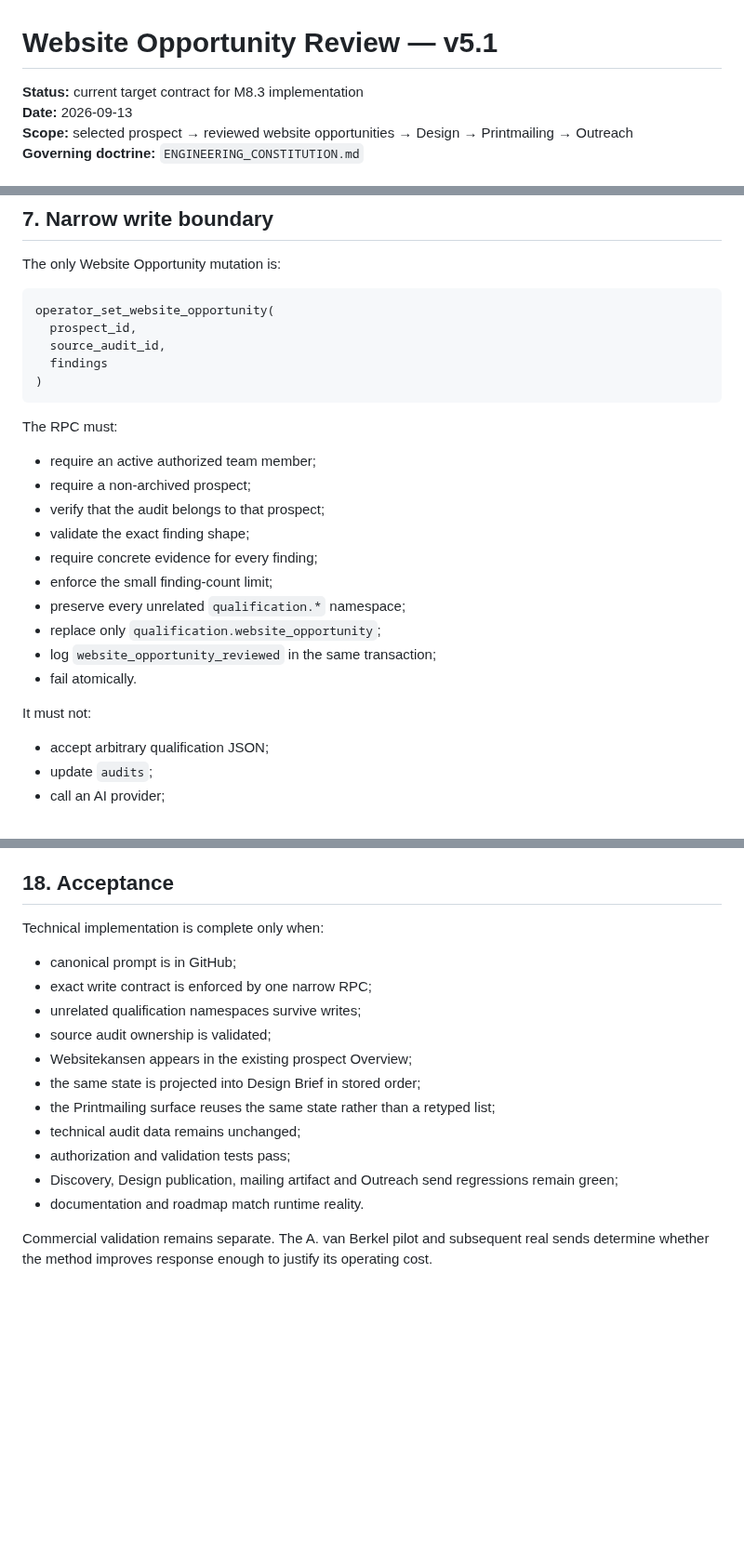
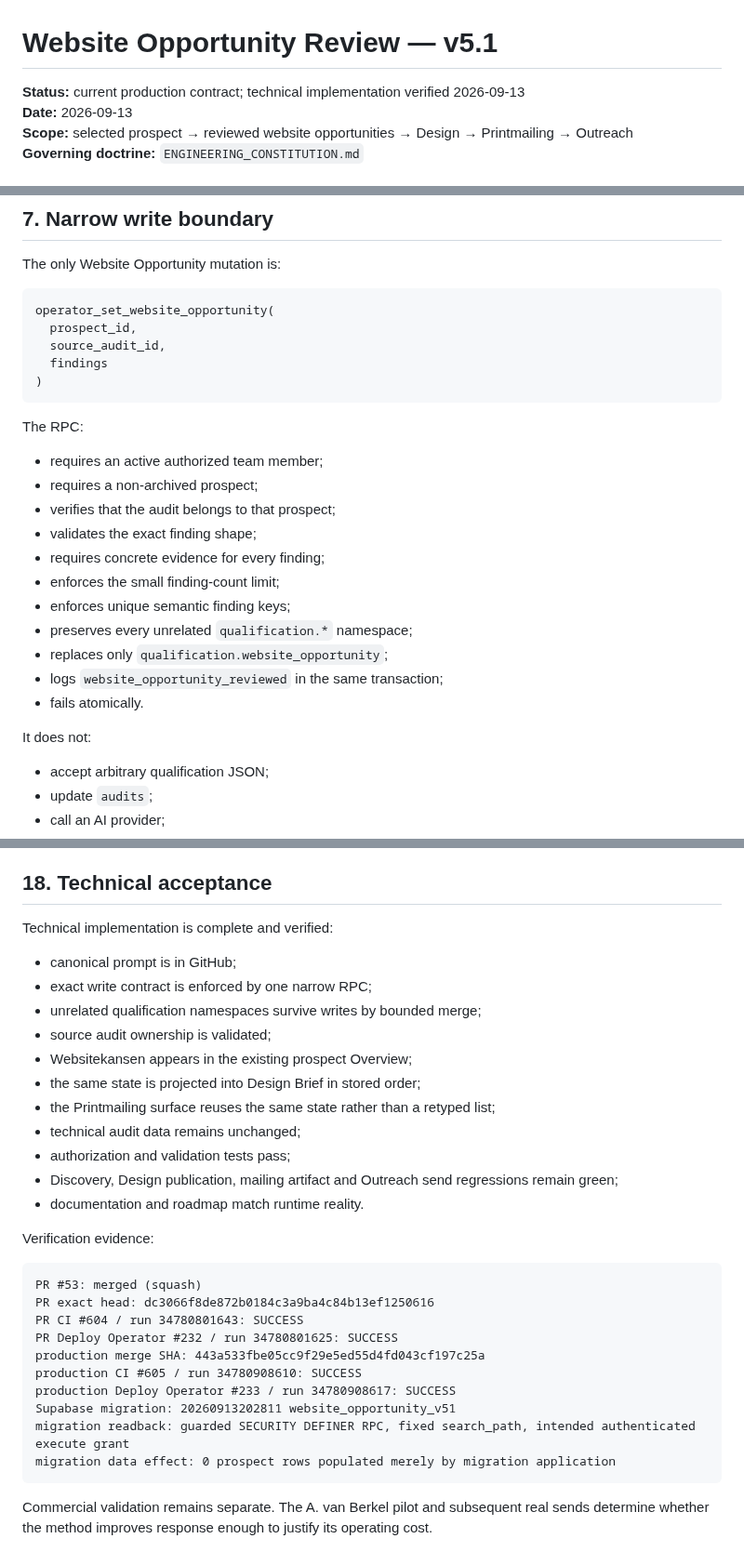
Before and after one commit to solidprivacy-nl/soliddesign, a Markdown page: docs/WEBSITE_OPPORTUNITY_REVIEW.md, 3 parts joined by grey strips. Shown at 93% size. Rendered like a GitHub page; blank space fills up the shorter version.

Commit message:
Mark Website Opportunity v5.1 production contract verified

````diff
--- a/docs/WEBSITE_OPPORTUNITY_REVIEW.md
+++ b/docs/WEBSITE_OPPORTUNITY_REVIEW.md
@@ -1,6 +1,6 @@
 # Website Opportunity Review — v5.1
 
-**Status:** current target contract for M8.3 implementation
+**Status:** current production contract; technical implementation verified 2026-09-13
 **Date:** 2026-09-13
 **Scope:** selected prospect → reviewed website opportunities → Design → Printmailing → Outreach
 **Governing doctrine:** `ENGINEERING_CONSTITUTION.md`
@@ -207,20 +207,21 @@ operator_set_website_opportunity(
 )
 ```
 
-The RPC must:
+The RPC:
 
-- require an active authorized team member;
-- require a non-archived prospect;
-- verify that the audit belongs to that prospect;
-- validate the exact finding shape;
-- require concrete evidence for every finding;
-- enforce the small finding-count limit;
-- preserve every unrelated `qualification.*` namespace;
-- replace only `qualification.website_opportunity`;
-- log `website_opportunity_reviewed` in the same transaction;
-- fail atomically.
+- requires an active authorized team member;
+- requires a non-archived prospect;
+- verifies that the audit belongs to that prospect;
+- validates the exact finding shape;
+- requires concrete evidence for every finding;
+- enforces the small finding-count limit;
+- enforces unique semantic finding keys;
+- preserves every unrelated `qualification.*` namespace;
+- replaces only `qualification.website_opportunity`;
+- logs `website_opportunity_reviewed` in the same transaction;
+- fails atomically.
 
-It must not:
+It does not:
 
 - accept arbitrary qualification JSON;
 - update `audits`;
@@ -458,13 +467,13 @@ Do not add in v5.1:
 - new Design or Outreach state machine;
 - automatic review for every Discovery candidate.
 
-## 18. Acceptance
+## 18. Technical acceptance
 
-Technical implementation is complete only when:
+Technical implementation is complete and verified:
 
 - canonical prompt is in GitHub;
 - exact write contract is enforced by one narrow RPC;
-- unrelated qualification namespaces survive writes;
+- unrelated qualification namespaces survive writes by bounded merge;
 - source audit ownership is validated;
 - Websitekansen appears in the existing prospect Overview;
 - the same state is projected into Design Brief in stored order;
@@ -474,4 +483,19 @@ Technical implementation is complete only when:
 - Discovery, Design publication, mailing artifact and Outreach send regressions remain green;
 - documentation and roadmap match runtime reality.
 
+Verification evidence:
+
+```text
+PR #53: merged (squash)
+PR exact head: dc3066f8de872b0184c3a9ba4c84b13ef1250616
+PR CI #604 / run 34780801643: SUCCESS
+PR Deploy Operator #232 / run 34780801625: SUCCESS
+production merge SHA: 443a533fbe05cc9f29e5ed55d4fd043cf197c25a
+production CI #605 / run 34780908610: SUCCESS
+production Deploy Operator #233 / run 34780908617: SUCCESS
+Supabase migration: 20260913202811 website_opportunity_v51
+migration readback: guarded SECURITY DEFINER RPC, fixed search_path, intended authenticated execute grant
+migration data effect: 0 prospect rows populated merely by migration application
+```
+
 Commercial validation remains separate. The A. van Berkel pilot and subsequent real sends determine whether the method improves response enough to justify its operating cost.
````
Also changed, not shown: other parts of docs/WEBSITE_OPPORTUNITY_REVIEW.md (+13 -5 lines).
